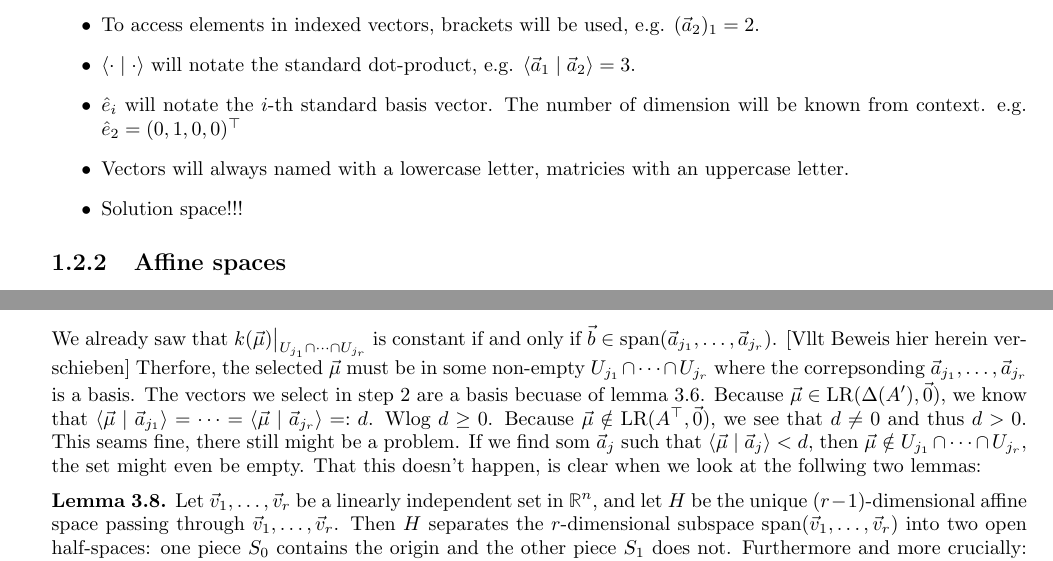
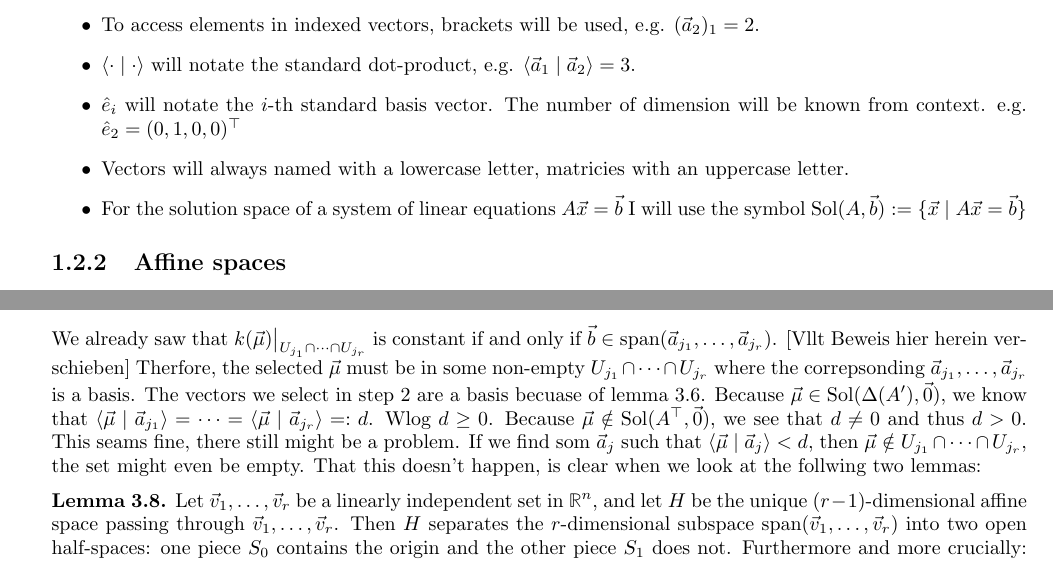
Before and after one commit to Mioriarty/bachelor-thesis, a LaTeX thesis (main.tex, which reads framework/framework.tex): two parts of pages 3 and 21 of 25, joined at a grey line, cut so that both start at the same text. Compiled offline with pdfLaTeX.

Commit message:
introduce proper symbol for solution space

```diff
--- a/framework/framework.tex
+++ b/framework/framework.tex
@@ -13,7 +13,7 @@ In this thesis, I will stick to some conventions regarding notating vectors and
     \item $\sprod{\cdot}{\cdot}$ will notate the standard dot-product, e.g. $\sprod{\vec a_1}{\vec a_2} = 3$.
     \item $\hat e_i$ will notate the $i$-th standard basis vector. The number of dimension will be known from context. e.g. $\hat e_2 = (0, 1, 0, 0)^\top$
     \item Vectors will always named with a lowercase letter, matricies with an uppercase letter.
-    \item Solution space!!!
+    \item For the solution space of a system of linear equations $A\vec x = \vec b$ I will use the symbol $\solspace(A, \vec b) := \{\vec x\mid A\vec x = \vec b\}$
 \end{itemize}
 \subsection{Affine spaces}
 % Define affine space: https://mathworld.wolfram.com/AffineSpace.html
--- a/main.tex
+++ b/main.tex
@@ -43,7 +43,7 @@
 \newcommand{\lagrangian}{\mathcal{L}}
 \DeclareMathOperator{\opvec}{vec}
 \DeclareMathOperator{\opmat}{mat}
-\DeclareMathOperator{\solspace}{LR}
+\DeclareMathOperator{\solspace}{Sol}
 \DeclareMathOperator{\GL}{GL}
 \DeclareMathOperator{\rank}{rank}
 \DeclareMathOperator{\nullity}{nullity}
```
